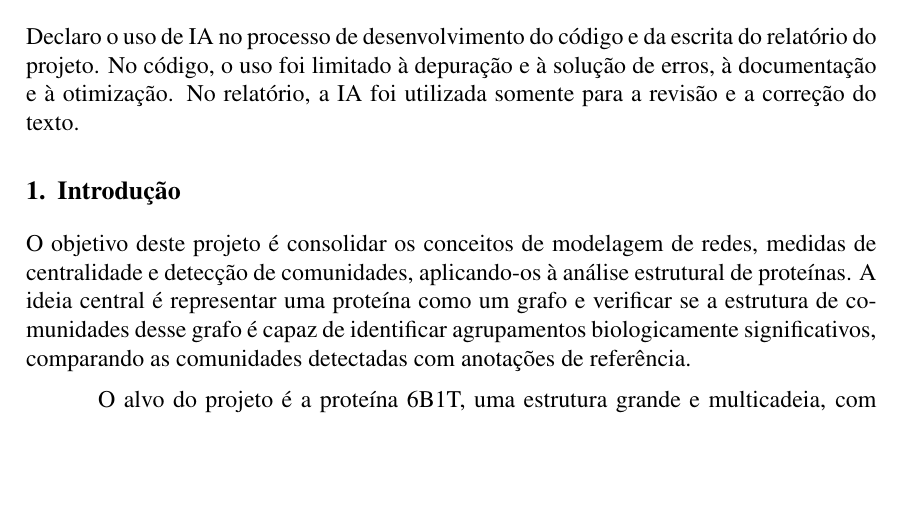
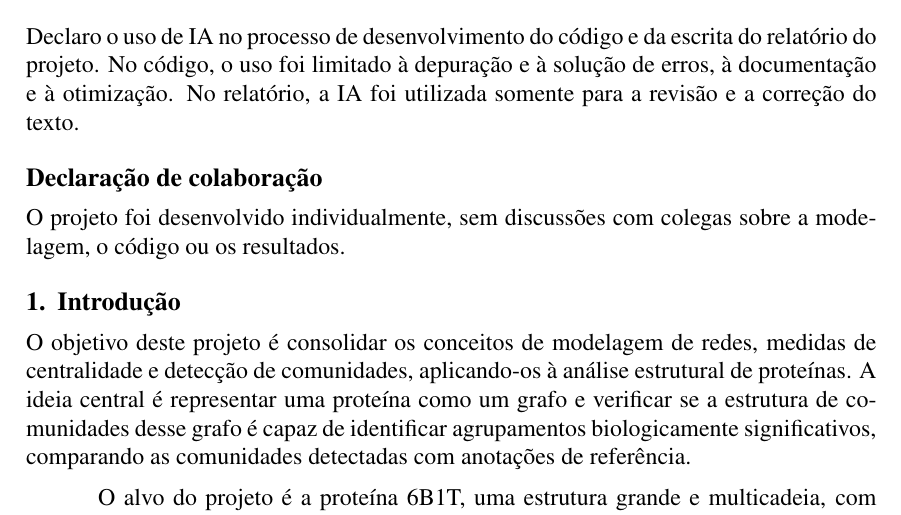
Before and after one commit to leandro-barcelos/protein-network, a LaTeX document (docs/main.tex): part of page 1 of 11, cut so that both start at the same text, the shorter picture padded with empty space. Compiled offline with pdfLaTeX.

Commit message:
colaboracao

```diff
--- a/docs/main.tex
+++ b/docs/main.tex
@@ -60,6 +60,10 @@
 
 	\vspace{0.5em}
 	\noindent Declaro o uso de IA no processo de desenvolvimento do código e da escrita do relatório do projeto. No código, o uso foi limitado à depuração e à solução de erros, à documentação e à otimização. No relatório, a IA foi utilizada somente para a revisão e a correção do texto.
+
+	\section*{Declaração de colaboração}
+
+	\noindent O projeto foi desenvolvido individualmente, sem discussões com colegas sobre a modelagem, o código ou os resultados.
 
 	\section{Introdução}
 	\label{sec_introducao}
```
Also changed, not shown: docs/Relatorio.pdf (added), docs/main.pdf, 2 other files.
